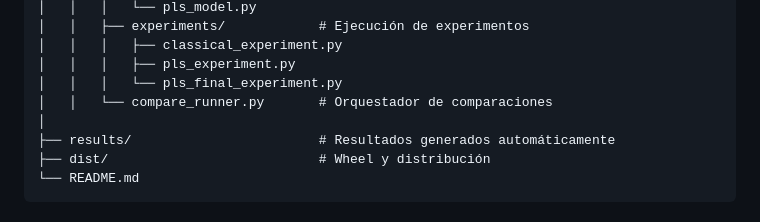
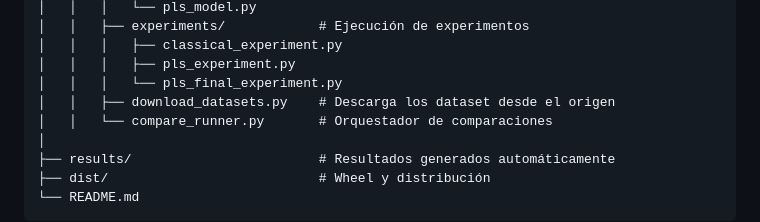
Before and after one commit to andresysturiz/TFM, a Markdown page: README.md, the part around the change. Rendered like a GitHub page.

```diff
--- a/README.md
+++ b/README.md
@@ -133,6 +133,7 @@ repo_tfm/
 │   │   │   ├── classical_experiment.py
 │   │   │   ├── pls_experiment.py
 │   │   │   └── pls_final_experiment.py
+│   │   ├── download_datasets.py    # Descarga los dataset desde el origen
 │   │   └── compare_runner.py       # Orquestador de comparaciones
 │
 ├── results/                        # Resultados generados automáticamente
```
